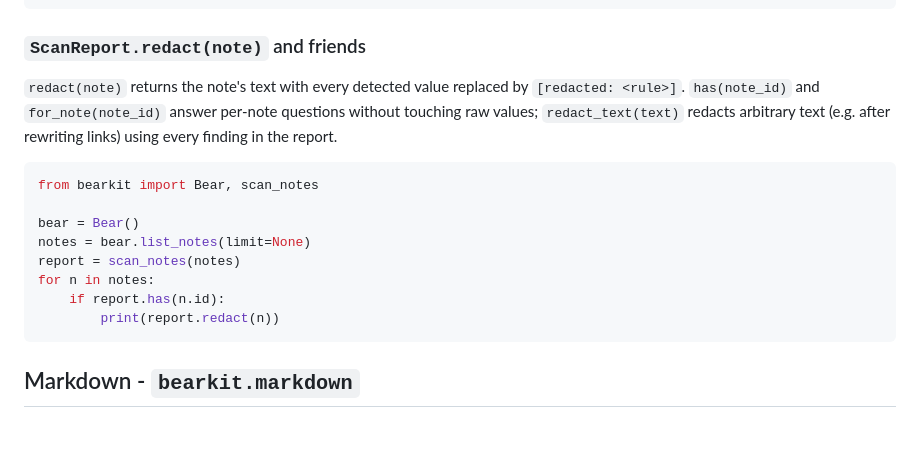
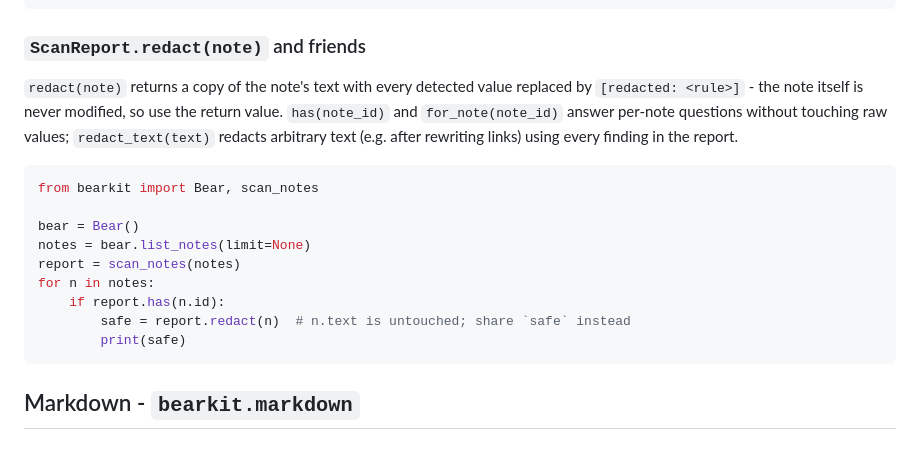
Before and after one commit to michel-tricot/bearcli, a Markdown page: docs/BEARKIT.md, the part around the change. GitHub-like rendering.

Commit message:
BEARKIT.md: make clear redact returns text and leaves the note untouched
Co-Authored-By: Claude Fable 5 <noreply@anthropic.com>

````diff
--- a/docs/BEARKIT.md
+++ b/docs/BEARKIT.md
@@ -289,8 +289,9 @@ for f in report:
 
 ### `ScanReport.redact(note)` and friends
 
-`redact(note)` returns the note's text with every detected value replaced by
-`[redacted: <rule>]`. `has(note_id)` and `for_note(note_id)` answer per-note
+`redact(note)` returns a copy of the note's text with every detected value
+replaced by `[redacted: <rule>]` - the note itself is never modified, so use
+the return value. `has(note_id)` and `for_note(note_id)` answer per-note
 questions without touching raw values; `redact_text(text)` redacts arbitrary
 text (e.g. after rewriting links) using every finding in the report.
 
@@ -302,7 +303,8 @@ notes = bear.list_notes(limit=None)
 report = scan_notes(notes)
 for n in notes:
     if report.has(n.id):
-        print(report.redact(n))
+        safe = report.redact(n)  # n.text is untouched; share `safe` instead
+        print(safe)
 ```
 
 ## Markdown - `bearkit.markdown`
````
